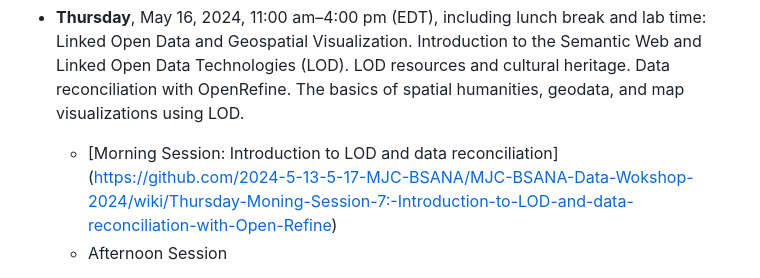
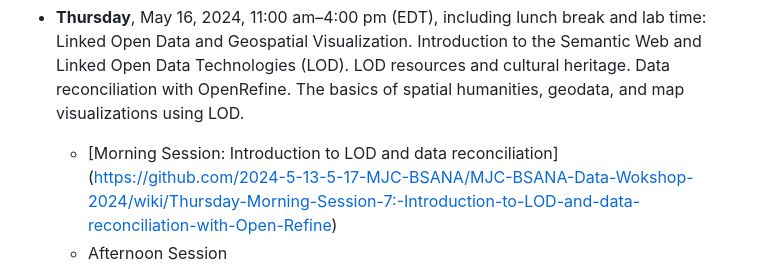
Before and after one commit to 2024-5-13-5-17-MJC-BSANA/MJC-BSANA-Data-Wokshop-2024, a Markdown page: README.md, the part around the change. GitHub-like rendering.

```diff
--- a/README.md
+++ b/README.md
@@ -16,7 +16,7 @@ In this week-long workshop, led by Paula Loreto Granados García (EMKP, The Brit
   - Afternoon Session
 
 - **Thursday**, May 16, 2024, 11:00 am–4:00 pm (EDT), including lunch break and lab time: Linked Open Data and Geospatial Visualization. Introduction to the Semantic Web and Linked Open Data Technologies (LOD). LOD resources and cultural heritage. Data reconciliation with OpenRefine. The basics of spatial humanities, geodata, and map visualizations using LOD.
-  - [Morning Session: Introduction to LOD and data reconciliation] (https://github.com/2024-5-13-5-17-MJC-BSANA/MJC-BSANA-Data-Wokshop-2024/wiki/Thursday-Moning-Session-7:-Introduction-to-LOD-and-data-reconciliation-with-Open-Refine)
+  - [Morning Session: Introduction to LOD and data reconciliation] (https://github.com/2024-5-13-5-17-MJC-BSANA/MJC-BSANA-Data-Wokshop-2024/wiki/Thursday-Morning-Session-7:-Introduction-to-LOD-and-data-reconciliation-with-Open-Refine)
   - Afternoon Session
 
 - **Friday**, May 17, 2024, 11:00 am–4:00 pm (EDT), including lunch break and lab time: Dissemination and Advanced Tools. Data sharing. Digital storytelling. The basics of Python and Jupyter Notebook—tabular data, geospatial, network, and visualization libraries, publish your notebook, resources for further learning.
```
